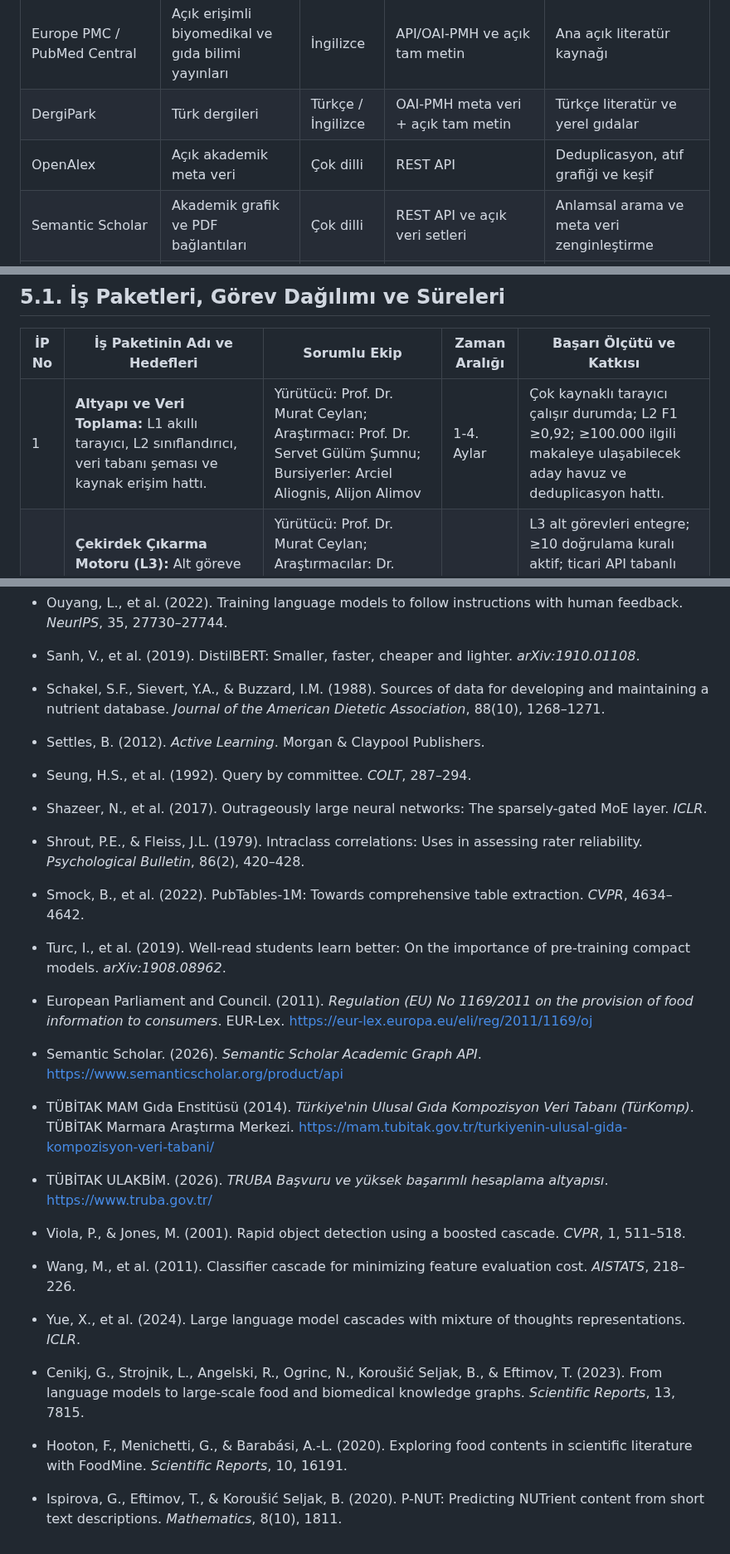
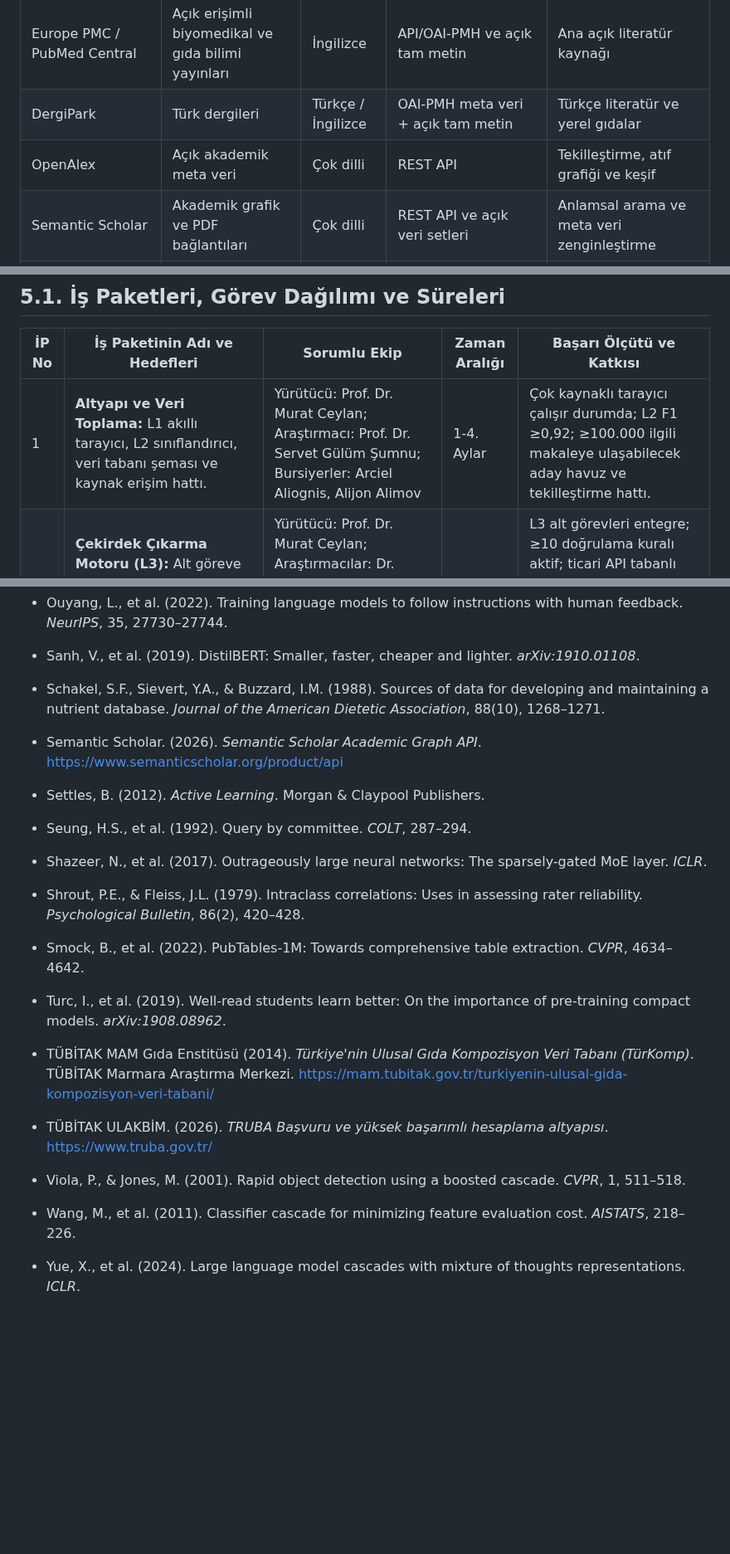
Before and after one commit to ArcielB/OpenNutri, a Markdown page: OpenNutriLatestVersion.md, 3 parts joined by grey strips. Shown at 83% size. Drawn GitHub-style; blank space fills up the shorter version.

```diff
--- a/OpenNutriLatestVersion.md
+++ b/OpenNutriLatestVersion.md
@@ -364,7 +372,7 @@ Alt katmanların başarısız olduğu örneklere eğitimde daha yüksek ağırl
 | --- | --- | --- | --- | --- |
 | Europe PMC / PubMed Central | Açık erişimli biyomedikal ve gıda bilimi yayınları | İngilizce | API/OAI-PMH ve açık tam metin | Ana açık literatür kaynağı |
 | DergiPark | Türk dergileri | Türkçe / İngilizce | OAI-PMH meta veri + açık tam metin | Türkçe literatür ve yerel gıdalar |
-| OpenAlex | Açık akademik meta veri | Çok dilli | REST API | Deduplicasyon, atıf grafiği ve keşif |
+| OpenAlex | Açık akademik meta veri | Çok dilli | REST API | Tekilleştirme, atıf grafiği ve keşif |
 | Semantic Scholar | Akademik grafik ve PDF bağlantıları | Çok dilli | REST API ve açık veri setleri | Anlamsal arama ve meta veri zenginleştirme |
 | Crossref | DOI meta verileri | Çok dilli | REST API | DOI doğrulama ve kaynak bağlantısı |
 | Scopus / Web of Science / ScienceDirect | Kurumsal erişimli yayınlar | Çok dilli | EKUAL ve üniversite kütüphanesi erişimi | Lisans koşullarına uygun tam metin doğrulama |
@@ -469,7 +477,7 @@ TürKomp 500'den fazla analiz edilmiş gıda için güçlü bir temel sunsa da T
 
 | İP No | İş Paketinin Adı ve Hedefleri | Sorumlu Ekip | Zaman Aralığı | Başarı Ölçütü ve Katkısı |
 | --- | --- | --- | --- | --- |
-| 1 | **Altyapı ve Veri Toplama:** L1 akıllı tarayıcı, L2 sınıflandırıcı, veri tabanı şeması ve kaynak erişim hattı. | Yürütücü: Prof. Dr. Murat Ceylan; Araştırmacı: Prof. Dr. Servet Gülüm Şumnu; Bursiyerler: Arciel Aliognis, Alijon Alimov | 1-4. Aylar | Çok kaynaklı tarayıcı çalışır durumda; L2 F1 ≥0,92; ≥100.000 ilgili makaleye ulaşabilecek aday havuz ve deduplicasyon hattı. |
+| 1 | **Altyapı ve Veri Toplama:** L1 akıllı tarayıcı, L2 sınıflandırıcı, veri tabanı şeması ve kaynak erişim hattı. | Yürütücü: Prof. Dr. Murat Ceylan; Araştırmacı: Prof. Dr. Servet Gülüm Şumnu; Bursiyerler: Arciel Aliognis, Alijon Alimov | 1-4. Aylar | Çok kaynaklı tarayıcı çalışır durumda; L2 F1 ≥0,92; ≥100.000 ilgili makaleye ulaşabilecek aday havuz ve tekilleştirme hattı. |
 | 2 | **Çekirdek Çıkarma Motoru (L3):** Alt göreve özgü açık ağırlıklı modeller, normalizasyon, varlık bağlama ve gıda bilimi doğrulama kuralları. | Yürütücü: Prof. Dr. Murat Ceylan; Araştırmacılar: Dr. Engin Esme, Prof. Dr. Servet Gülüm Şumnu; Bursiyerler: Arciel Aliognis, Aleyna Özcan, Peri Açıkgöz | 3-8. Aylar | L3 alt görevleri entegre; ≥10 doğrulama kuralı aktif; ticari API tabanlı referansa göre en az %30 maliyet düşüşü; düşük güvenli kayıtların L4/L5'e güvenli yönlendirilmesi. |
 | 3 | **Kademeli Entegrasyon ve Yönlendirici:** L4 ticari model yükseltmesi, RAG/istem dosyası, Öğrenilmiş Yönlendirici ve maliyet optimizasyonu. | Yürütücü: Prof. Dr. Murat Ceylan; Araştırmacı: Dr. Engin Esme; Bursiyerler: Arciel Aliognis, Alijon Alimov | 5-10. Aylar | L1-L4 uçtan uca çalışır; yönlendirici rastgele/statik yönlendirmeye göre ≥%20 maliyet düşüşü sağlar; L5 hariç uçtan uca gecikme <60 sn/makale hedeflenir. |
 | 4 | **Uzman Doğrulama ve Katmanlar Arası Öğrenme:** Kalibrasyon, uyarlanabilir doğrulama protokolü, altın standart veri üretimi ve uzman geri bildirimli model iyileştirme. | Yürütücü: Prof. Dr. Murat Ceylan; Araştırmacılar: Prof. Dr. Servet Gülüm Şumnu, Dr. Engin Esme; Bursiyerler: Alijon Alimov, Arciel Aliognis, Aleyna Özcan, Peri Açıkgöz | 4-16. Aylar | ≥5.000 uzman doğrulamalı makale; ≥25.000 altın standart kayıt; kabul edilen kayıtların rastgele denetiminde hata <%0,5; otomatik onay oranı ≥%90. |
@@ -627,6 +645,8 @@ Spin-off ilk gelirlerini elde ettikten sonra TEYDEB 1507 ile sektör odaklı API
 
 - Schakel, S.F., Sievert, Y.A., & Buzzard, I.M. (1988). Sources of data for developing and maintaining a nutrient database. *Journal of the American Dietetic Association*, 88(10), 1268–1271.
 
+- Semantic Scholar. (2026). *Semantic Scholar Academic Graph API*. https://www.semanticscholar.org/product/api
+
 - Settles, B. (2012). *Active Learning*. Morgan & Claypool Publishers.
 
 - Seung, H.S., et al. (1992). Query by committee. *COLT*, 287–294.
@@ -639,10 +659,6 @@ Spin-off ilk gelirlerini elde ettikten sonra TEYDEB 1507 ile sektör odaklı API
 
 - Turc, I., et al. (2019). Well-read students learn better: On the importance of pre-training compact models. *arXiv:1908.08962*.
 
-- European Parliament and Council. (2011). *Regulation (EU) No 1169/2011 on the provision of food information to consumers*. EUR-Lex. https://eur-lex.europa.eu/eli/reg/2011/1169/oj
-
-- Semantic Scholar. (2026). *Semantic Scholar Academic Graph API*. https://www.semanticscholar.org/product/api
-
 - TÜBİTAK MAM Gıda Enstitüsü (2014). *Türkiye'nin Ulusal Gıda Kompozisyon Veri Tabanı (TürKomp)*. TÜBİTAK Marmara Araştırma Merkezi. https://mam.tubitak.gov.tr/turkiyenin-ulusal-gida-kompozisyon-veri-tabani/
 
 - TÜBİTAK ULAKBİM. (2026). *TRUBA Başvuru ve yüksek başarımlı hesaplama altyapısı*. https://www.truba.gov.tr/
@@ -652,9 +668,3 @@ Spin-off ilk gelirlerini elde ettikten sonra TEYDEB 1507 ile sektör odaklı API
 - Wang, M., et al. (2011). Classifier cascade for minimizing feature evaluation cost. *AISTATS*, 218–226.
 
 - Yue, X., et al. (2024). Large language model cascades with mixture of thoughts representations. *ICLR*.
-
-- Cenikj, G., Strojnik, L., Angelski, R., Ogrinc, N., Koroušić Seljak, B., & Eftimov, T. (2023). From language models to large-scale food and biomedical knowledge graphs. *Scientific Reports*, 13, 7815.
-
-- Hooton, F., Menichetti, G., & Barabási, A.-L. (2020). Exploring food contents in scientific literature with FoodMine. *Scientific Reports*, 10, 16191.
-
-- Ispirova, G., Eftimov, T., & Koroušić Seljak, B. (2020). P-NUT: Predicting NUTrient content from short text descriptions. *Mathematics*, 8(10), 1811.
```
Also changed, not shown: other parts of OpenNutriLatestVersion.md (+22 -4 lines).
